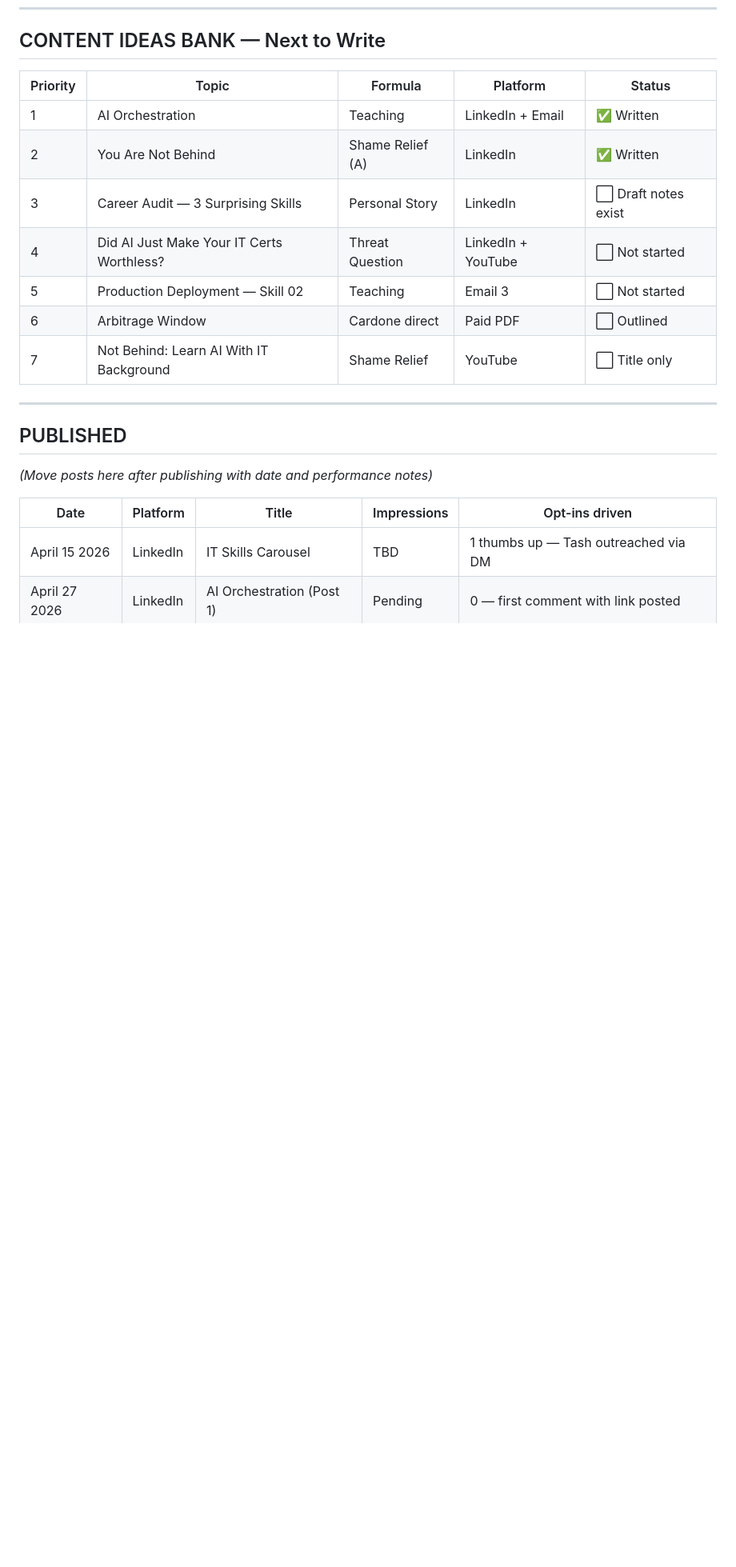
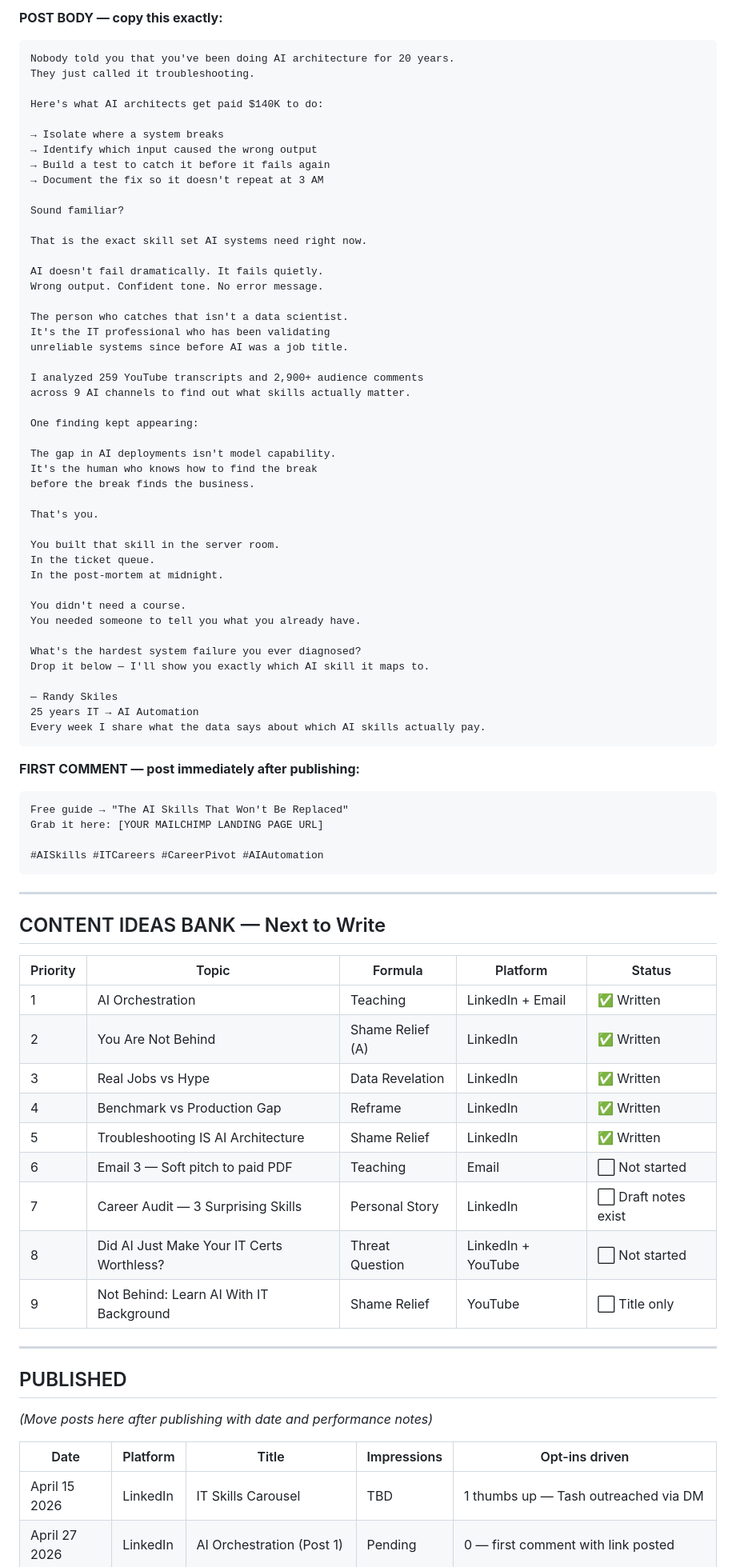
Before and after one commit to joatsaint/enterprise-ai-pipeline, a Markdown page: docs/CONTENT_DRAFTS.md, the part around one of its changes. Shown at 80% size. GitHub-like rendering; blank space fills up the shorter version.

Commit message:
CONTENT_DRAFTS.md v2.0 — Posts 3-5 added, Post 2 published

````diff
--- a/docs/CONTENT_DRAFTS.md
+++ b/docs/CONTENT_DRAFTS.md
@@ -243,14 +357,75 @@ before anyone else.
+**POST BODY — copy this exactly:**
+```
+Nobody told you that you've been doing AI architecture for 20 years.
+They just called it troubleshooting.
+
+Here's what AI architects get paid $140K to do:
+
+→ Isolate where a system breaks
+→ Identify which input caused the wrong output
+→ Build a test to catch it before it fails again
+→ Document the fix so it doesn't repeat at 3 AM
+
+Sound familiar?
+
+That is the exact skill set AI systems need right now.
+
+AI doesn't fail dramatically. It fails quietly.
+Wrong output. Confident tone. No error message.
+
+The person who catches that isn't a data scientist.
+It's the IT professional who has been validating
+unreliable systems since before AI was a job title.
+
+I analyzed 259 YouTube transcripts and 2,900+ audience comments
+across 9 AI channels to find out what skills actually matter.
+
+One finding kept appearing:
+
+The gap in AI deployments isn't model capability.
+It's the human who knows how to find the break
+before the break finds the business.
+
+That's you.
+
+You built that skill in the server room.
+In the ticket queue.
+In the post-mortem at midnight.
+
+You didn't need a course.
+You needed someone to tell you what you already have.
+
+What's the hardest system failure you ever diagnosed?
+Drop it below — I'll show you exactly which AI skill it maps to.
+
+— Randy Skiles
+25 years IT → AI Automation
+Every week I share what the data says about which AI skills actually pay.
+```
+
+**FIRST COMMENT — post immediately after publishing:**
+```
+Free guide → "The AI Skills That Won't Be Replaced"
+Grab it here: [YOUR MAILCHIMP LANDING PAGE URL]
+
+#AISkills #ITCareers #CareerPivot #AIAutomation
+```
+
+---
+
 ## CONTENT IDEAS BANK — Next to Write
 
 | Priority | Topic | Formula | Platform | Status |
 |---|---|---|---|---|
 | 1 | AI Orchestration | Teaching | LinkedIn + Email | ✅ Written |
 | 2 | You Are Not Behind | Shame Relief (A) | LinkedIn | ✅ Written |
-| 3 | Career Audit — 3 Surprising Skills | Personal Story | LinkedIn | ⬜ Draft notes exist |
-| 4 | Did AI Just Make Your IT Certs Worthless? | Threat Question | LinkedIn + YouTube | ⬜ Not started |
-| 5 | Production Deployment — Skill 02 | Teaching | Email 3 | ⬜ Not started |
-| 6 | Arbitrage Window | Cardone direct | Paid PDF | ⬜ Outlined |
-| 7 | Not Behind: Learn AI With IT Background | Shame Relief | YouTube | ⬜ Title only |
+| 3 | Real Jobs vs Hype | Data Revelation | LinkedIn | ✅ Written |
+| 4 | Benchmark vs Production Gap | Reframe | LinkedIn | ✅ Written |
+| 5 | Troubleshooting IS AI Architecture | Shame Relief | LinkedIn | ✅ Written |
+| 6 | Email 3 — Soft pitch to paid PDF | Teaching | Email | ⬜ Not started |
+| 7 | Career Audit — 3 Surprising Skills | Personal Story | LinkedIn | ⬜ Draft notes exist |
+| 8 | Did AI Just Make Your IT Certs Worthless? | Threat Question | LinkedIn + YouTube | ⬜ Not started |
+| 9 | Not Behind: Learn AI With IT Background | Shame Relief | YouTube | ⬜ Title only |
 
 ---
 
````
Also changed, not shown: other parts of docs/CONTENT_DRAFTS.md (+119 -4 lines).
